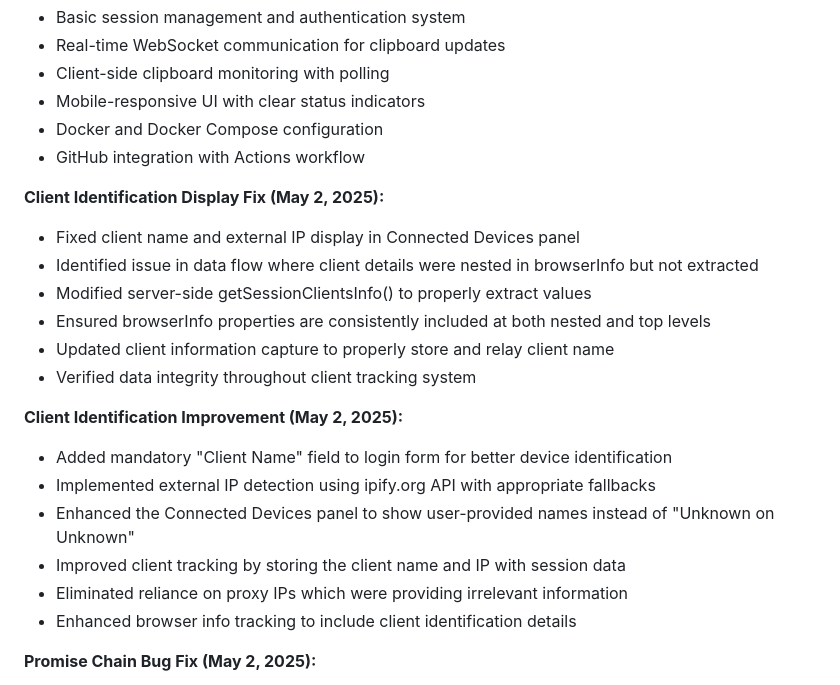
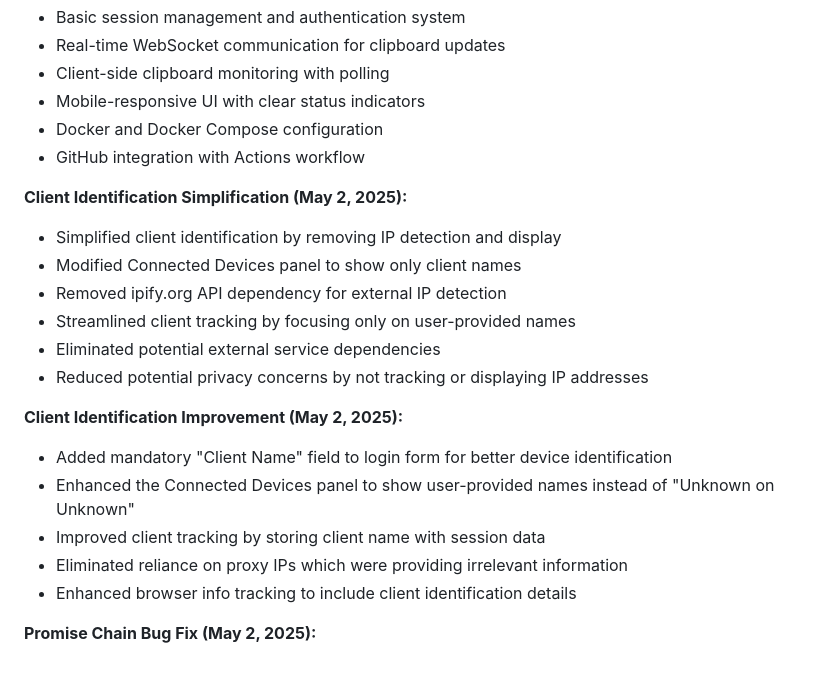
Before and after one commit to jsbattig/clipshare, a Markdown page: memory-bank/activeContext.md, the part around the change. Rendered like a GitHub page.

Commit message:
Update memory bank with client identification simplification details

```diff
--- a/memory-bank/activeContext.md
+++ b/memory-bank/activeContext.md
@@ -17,19 +17,18 @@ Initial implementation of the application with:
 - Docker and Docker Compose configuration
 - GitHub integration with Actions workflow
 
-**Client Identification Display Fix (May 2, 2025):**
-- Fixed client name and external IP display in Connected Devices panel
-- Identified issue in data flow where client details were nested in browserInfo but not extracted
-- Modified server-side getSessionClientsInfo() to properly extract values
-- Ensured browserInfo properties are consistently included at both nested and top levels
-- Updated client information capture to properly store and relay client name
-- Verified data integrity throughout client tracking system
+**Client Identification Simplification (May 2, 2025):**
+- Simplified client identification by removing IP detection and display
+- Modified Connected Devices panel to show only client names
+- Removed ipify.org API dependency for external IP detection
+- Streamlined client tracking by focusing only on user-provided names
+- Eliminated potential external service dependencies
+- Reduced potential privacy concerns by not tracking or displaying IP addresses
 
 **Client Identification Improvement (May 2, 2025):**
 - Added mandatory "Client Name" field to login form for better device identification
-- Implemented external IP detection using ipify.org API with appropriate fallbacks
 - Enhanced the Connected Devices panel to show user-provided names instead of "Unknown on Unknown"
-- Improved client tracking by storing the client name and IP with session data
+- Improved client tracking by storing client name with session data
 - Eliminated reliance on proxy IPs which were providing irrelevant information
 - Enhanced browser info tracking to include client identification details
 
```
Also changed, not shown: memory-bank/progress.md (+3 -2 lines).
